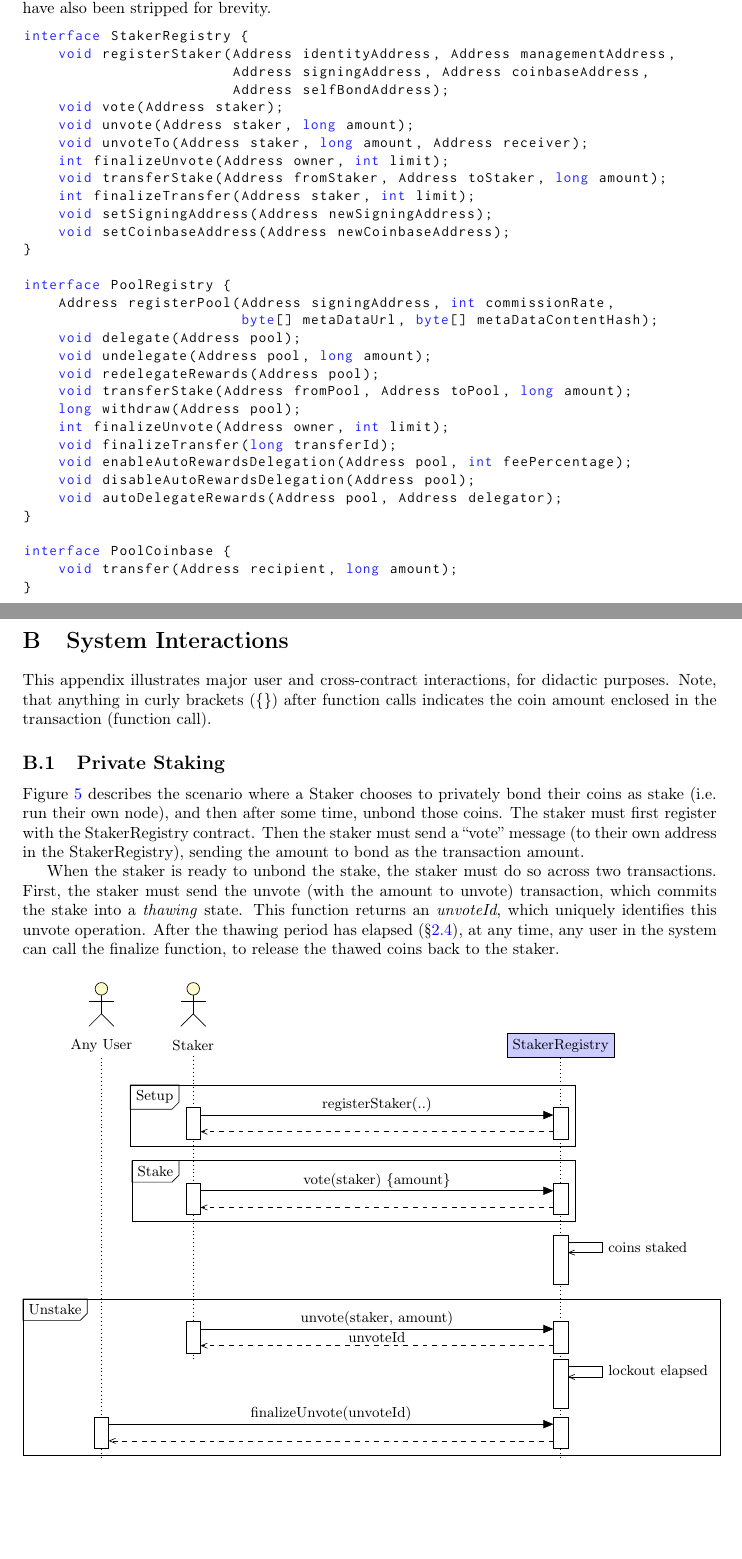
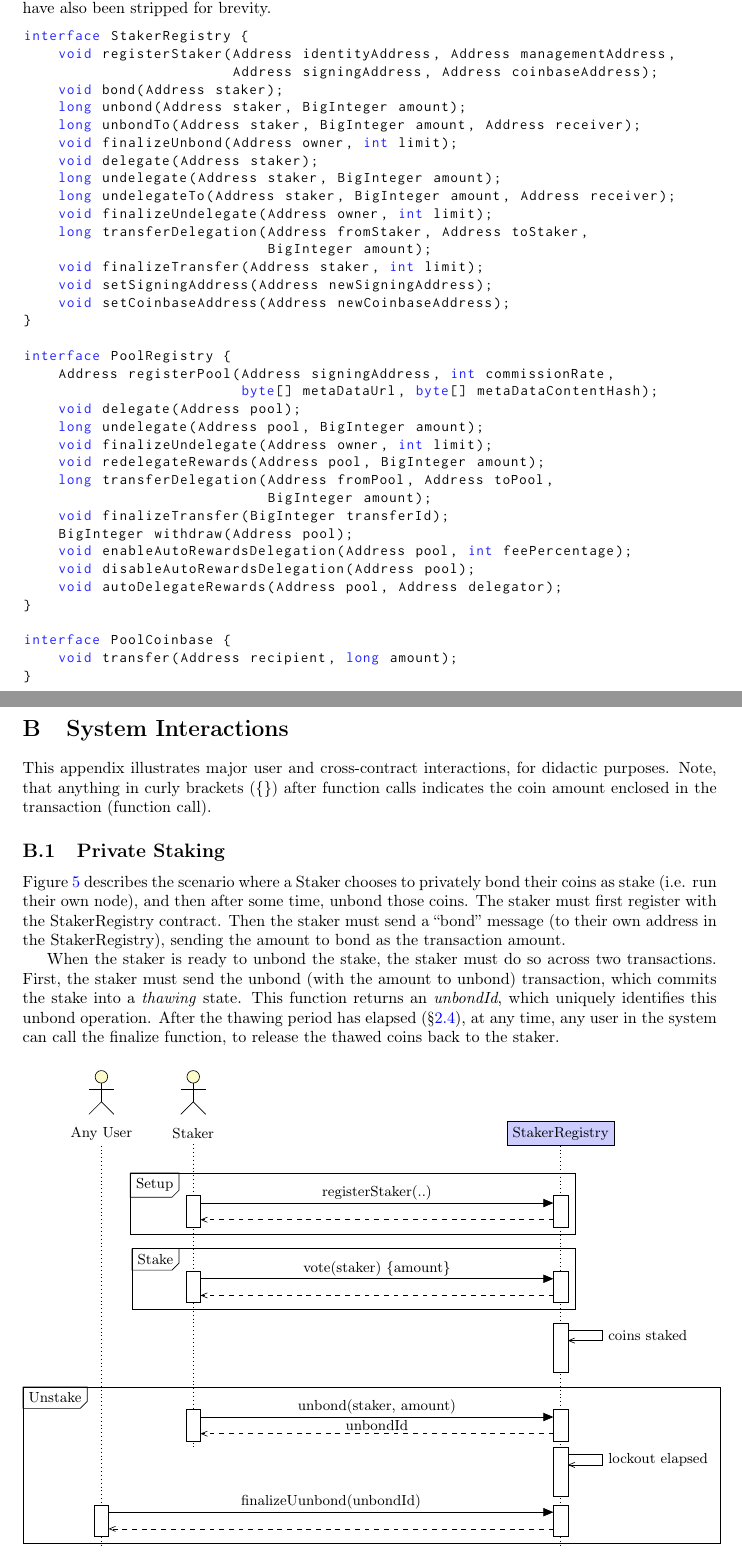
Before and after one commit to aionnetwork/unity-engineering-spec, a LaTeX paper (main.tex, which reads appendices/contracts.tex, appendices/system-interactions.tex, sequence-diagrams/private-staking.tikz): two parts of pages 25 and 26 of 31, joined at a grey line, cut so that both start at the same text, the shorter picture padded with empty space. Compiled offline with pdfLaTeX.

Commit message:
update appendices

```diff
--- a/appendices/contracts.tex
+++ b/appendices/contracts.tex
@@ -24,14 +24,18 @@ Following are the AVM smart contracts (extracted as Java interfaces) for the sta
 \begin{lstlisting}[language = Java , escapeinside={(*@}{@*)}]
 interface StakerRegistry {
     void registerStaker(Address identityAddress, Address managementAddress,
-                        Address signingAddress, Address coinbaseAddress,
-                        Address selfBondAddress);
-    void vote(Address staker);
-    void unvote(Address staker, long amount);
-    void unvoteTo(Address staker, long amount, Address receiver);
-    int finalizeUnvote(Address owner, int limit);
-    void transferStake(Address fromStaker, Address toStaker, long amount);
-    int finalizeTransfer(Address staker, int limit);
+                        Address signingAddress, Address coinbaseAddress);
+    void bond(Address staker);
+    long unbond(Address staker, BigInteger amount);
+    long unbondTo(Address staker, BigInteger amount, Address receiver);
+    void finalizeUnbond(Address owner, int limit);
+    void delegate(Address staker);
+    long undelegate(Address staker, BigInteger amount);
+    long undelegateTo(Address staker, BigInteger amount, Address receiver);
+    void finalizeUndelegate(Address owner, int limit);
+    long transferDelegation(Address fromStaker, Address toStaker,
+                            BigInteger amount);
+    void finalizeTransfer(Address staker, int limit);
     void setSigningAddress(Address newSigningAddress);
     void setCoinbaseAddress(Address newCoinbaseAddress);
 }
@@ -40,12 +44,13 @@ interface PoolRegistry {
     Address registerPool(Address signingAddress, int commissionRate,
                          byte[] metaDataUrl, byte[] metaDataContentHash);
     void delegate(Address pool);
-    void undelegate(Address pool, long amount);
-    void redelegateRewards(Address pool);
-    void transferStake(Address fromPool, Address toPool, long amount);
-    long withdraw(Address pool);
-    int finalizeUnvote(Address owner, int limit);
-    void finalizeTransfer(long transferId);
+    long undelegate(Address pool, BigInteger amount);
+    void finalizeUndelegate(Address owner, int limit);
+    void redelegateRewards(Address pool, BigInteger amount);
+    long transferDelegation(Address fromPool, Address toPool,
+                            BigInteger amount);
+    void finalizeTransfer(BigInteger transferId);
+    BigInteger withdraw(Address pool);
     void enableAutoRewardsDelegation(Address pool, int feePercentage);
     void disableAutoRewardsDelegation(Address pool);
     void autoDelegateRewards(Address pool, Address delegator);
--- a/appendices/system-interactions.tex
+++ b/appendices/system-interactions.tex
@@ -5,9 +5,9 @@ This appendix illustrates major user and cross-contract interactions, for didact
 \label{appendix:sequence_diagrams}
 
 \subsection{Private Staking}
-Figure \ref{fig:priv_staking} describes the scenario where a Staker chooses to privately bond their coins as stake (i.e. run their own node), and then after some time, unbond those coins. The staker must first register with the StakerRegistry contract. Then the staker must send a \say{vote} message (to their own address in the StakerRegistry), sending the amount to bond as the transaction amount.
+Figure \ref{fig:priv_staking} describes the scenario where a Staker chooses to privately bond their coins as stake (i.e. run their own node), and then after some time, unbond those coins. The staker must first register with the StakerRegistry contract. Then the staker must send a \say{bond} message (to their own address in the StakerRegistry), sending the amount to bond as the transaction amount.
 
-When the staker is ready to unbond the stake, the staker must do so across two transactions. First, the staker must send the unvote (with the amount to unvote) transaction, which commits the stake into a \textit{thawing} state. This function returns an \textit{unvoteId}, which uniquely identifies this unvote operation. After the thawing period has elapsed (\S\ref{stake_concerns}), at any time, any user in the system can call the finalize function, to release the thawed coins back to the staker.
+When the staker is ready to unbond the stake, the staker must do so across two transactions. First, the staker must send the unbond (with the amount to unbond) transaction, which commits the stake into a \textit{thawing} state. This function returns an \textit{unbondId}, which uniquely identifies this unbond operation. After the thawing period has elapsed (\S\ref{stake_concerns}), at any time, any user in the system can call the finalize function, to release the thawed coins back to the staker.
 
 \begin{figure}[ht]
 \centering
--- a/sequence-diagrams/private-staking.tikz
+++ b/sequence-diagrams/private-staking.tikz
@@ -18,11 +18,11 @@
   \end{umlcallself}
 
   \begin{umlfragment} [type=Unstake]
-    \begin{umlcall}[op={unvote(staker, amount)}, type=synchron, dt=17.5, return={unvoteId}]{Staker}{StakerRegistry}
+    \begin{umlcall}[op={unbond(staker, amount)}, type=synchron, dt=17.5, return={unbondId}]{Staker}{StakerRegistry}
     \end{umlcall}
     \begin{umlcallself} [op={lockout elapsed}, type=asynchron, dt=3]{StakerRegistry}
     \end{umlcallself}
-    \begin{umlcall}[op={finalizeUnvote(unvoteId)}, type=synchron, dt=54.5, return={\ }]{Any User}{StakerRegistry}
+    \begin{umlcall}[op={finalizeUunbond(unbondId)}, type=synchron, dt=54.5, return={\ }]{Any User}{StakerRegistry}
     \end{umlcall}
   \end{umlfragment}
 
```
Also changed, not shown: sequence-diagrams/delegation-transfer.tikz (+4 -4 lines), sequence-diagrams/delegation.tikz (+3 -3 lines), sequence-diagrams/pool-setup.tikz (+0 -1 lines), unity-engineering-spec.pdf, appendices/system-interactions.tex (4 more changed lines).
